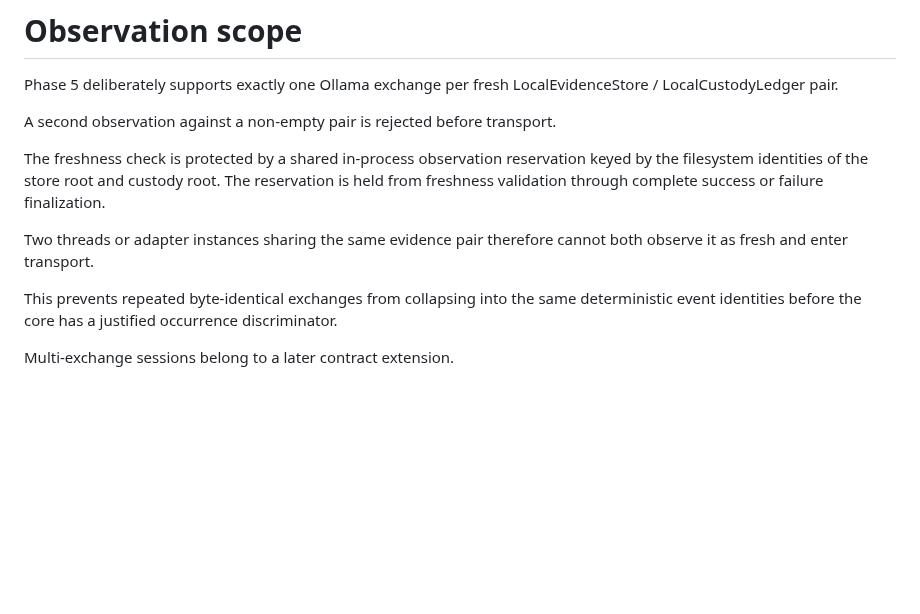
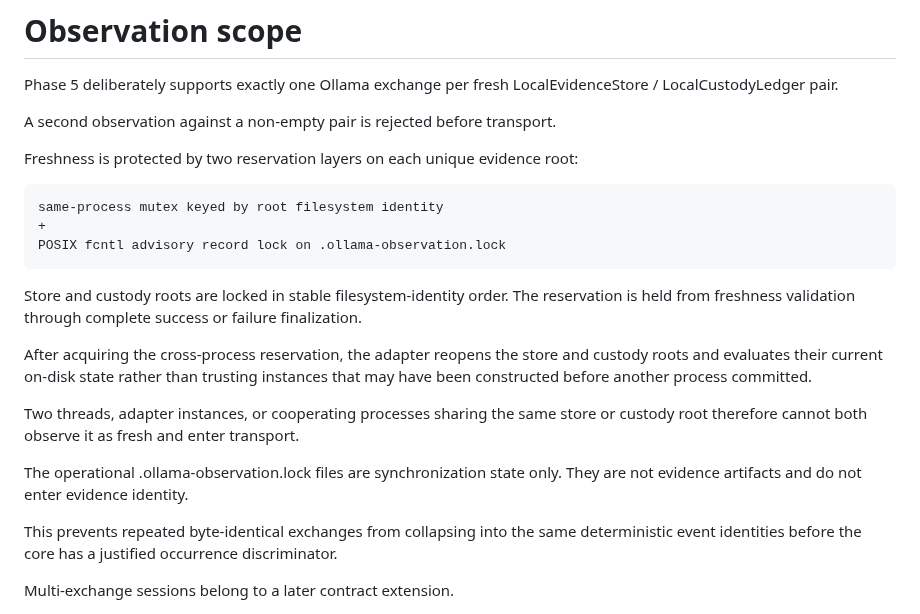
Before and after one commit to QSOLKCB/PROVENANCE, a Markdown page: OLLAMA.md, the part around the change. Drawn GitHub-style; blank space fills up the shorter version.

Commit message:
Document cross-process Ollama observation reservation

```diff
--- a/OLLAMA.md
+++ b/OLLAMA.md
@@ -52,9 +52,21 @@ Phase 5 deliberately supports exactly one Ollama exchange per fresh LocalEvidenc
 
 A second observation against a non-empty pair is rejected before transport.
 
-The freshness check is protected by a shared in-process observation reservation keyed by the filesystem identities of the store root and custody root. The reservation is held from freshness validation through complete success or failure finalization.
+Freshness is protected by two reservation layers on each unique evidence root:
 
-Two threads or adapter instances sharing the same evidence pair therefore cannot both observe it as fresh and enter transport.
+~~~text
+same-process mutex keyed by root filesystem identity
++
+POSIX fcntl advisory record lock on .ollama-observation.lock
+~~~
+
+Store and custody roots are locked in stable filesystem-identity order. The reservation is held from freshness validation through complete success or failure finalization.
+
+After acquiring the cross-process reservation, the adapter reopens the store and custody roots and evaluates their current on-disk state rather than trusting instances that may have been constructed before another process committed.
+
+Two threads, adapter instances, or cooperating processes sharing the same store or custody root therefore cannot both observe it as fresh and enter transport.
+
+The operational .ollama-observation.lock files are synchronization state only. They are not evidence artifacts and do not enter evidence identity.
 
 This prevents repeated byte-identical exchanges from collapsing into the same deterministic event identities before the core has a justified occurrence discriminator.
 
```
